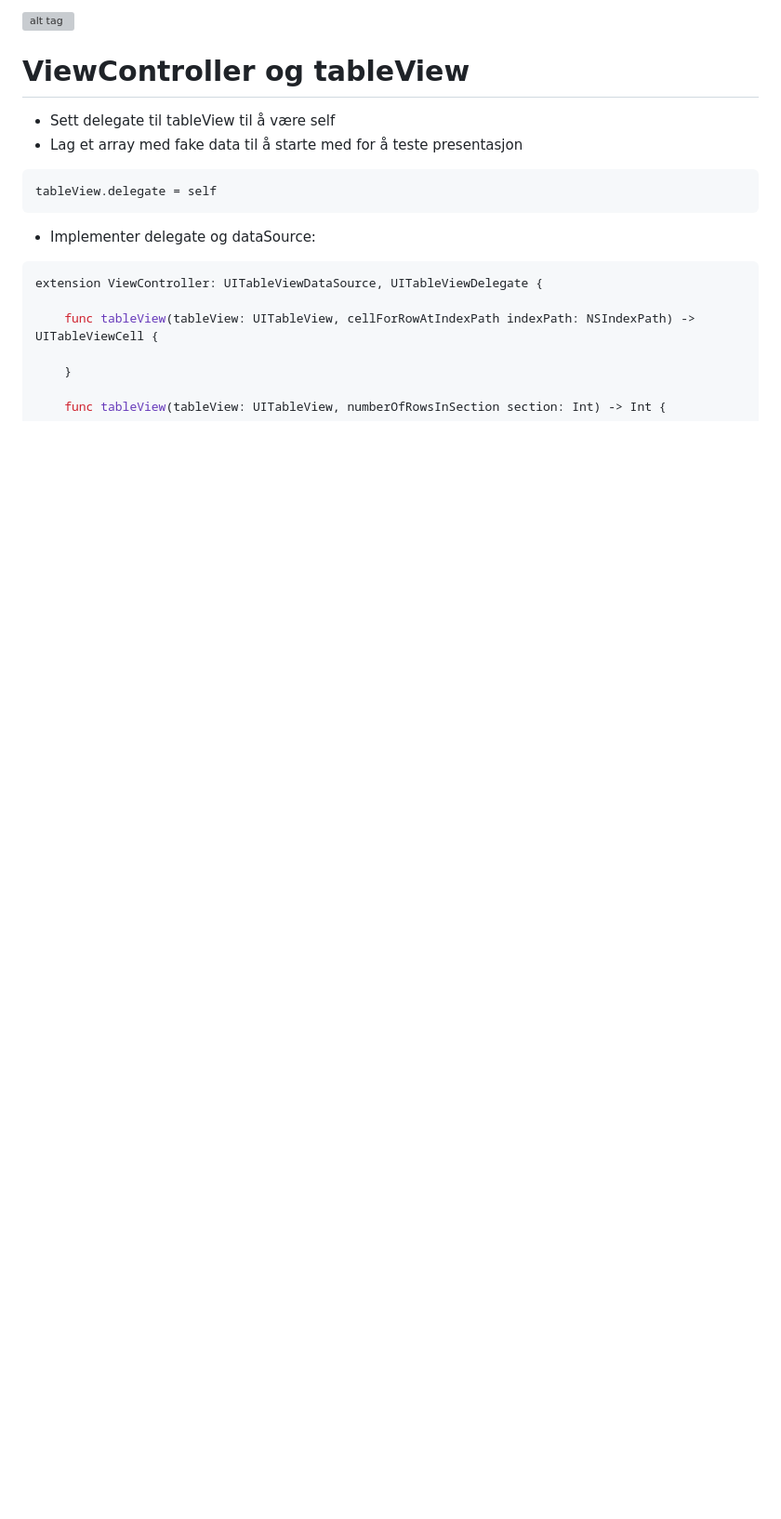
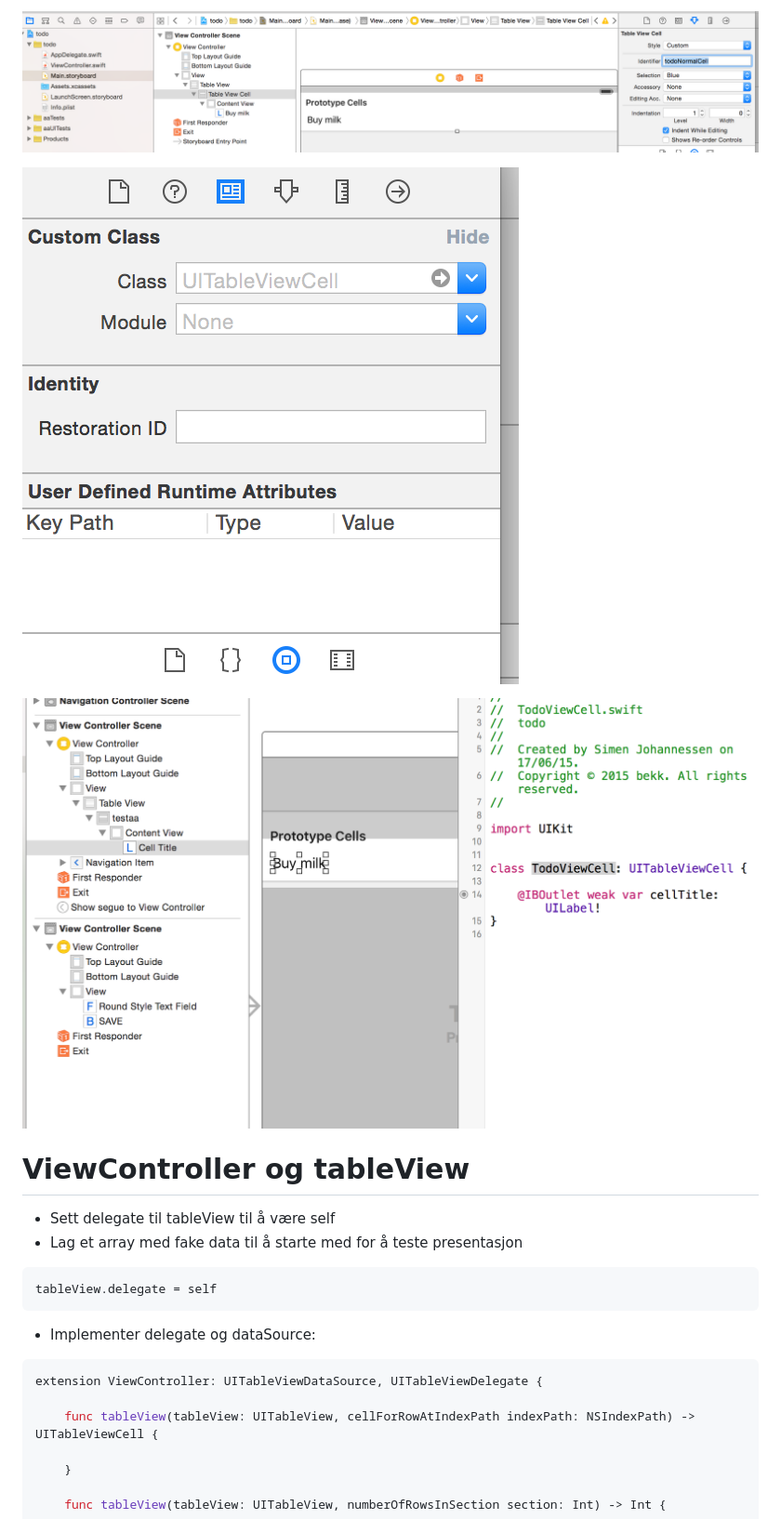
Before and after one commit to Lomaas/iOS-kurs-foilsett, a Markdown page: README.md, the part around the change printed below. Shown: that part at 93% size. Rendered like a GitHub page; pictures changed too: exampleViewCell.png (added); blank space fills up the shorter version; grey boxes are pictures that could not be loaded.

```diff
--- a/README.md
+++ b/README.md
@@ -33,5 +32,9 @@ Spec:
 
-![alt tag](raw.githubusercontent.com/Lomaas/iOS-kurs-foilsett/gh-pages/customclass.png)
+![alt tag](https://github.com/Lomaas/iOS-kurs-foilsett/blob/gh-pages/customcell.png?raw=true)
+
+![alt tag](https://github.com/Lomaas/iOS-kurs-foilsett/blob/gh-pages/customclass.png?raw=true)
+
+![alt tag](https://github.com/Lomaas/iOS-kurs-foilsett/blob/gh-pages/exampleViewCell.png?raw=true)
 
 # ViewController og  tableView
 
```
Also changed, not shown: other parts of README.md (+14 -6 lines), dragtonewview.png (added).
